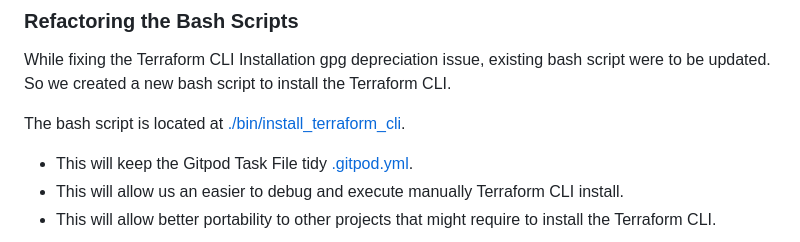
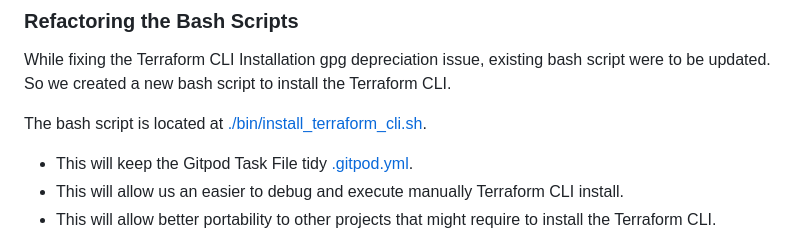
Before and after one commit to DSBhadoria/terraform-beginner-bootcamp-2023, a Markdown page: README.md, the part around the change. GitHub-like rendering.

Commit message:
Update README.md
Hyperlink `./bin/install_terraform_cli` fixed to make work it under the `### Refactoring the Bash Scripts` section.

```diff
--- a/README.md
+++ b/README.md
@@ -45,7 +45,7 @@ UBUNTU_CODENAME=jammy
 ### Refactoring the Bash Scripts
 While fixing the Terraform CLI Installation gpg depreciation issue, existing bash script were to be updated. So we created a new bash script to install the Terraform CLI.
 
-The bash script is located at [./bin/install_terraform_cli](./bin/install_terraform_cli).
+The bash script is located at [./bin/install_terraform_cli.sh](./bin/install_terraform_cli.sh).
 
 - This will keep the Gitpod Task File tidy [.gitpod.yml](.gitpod.yml).
 - This will allow us an easier to debug and execute manually Terraform CLI install.
```
